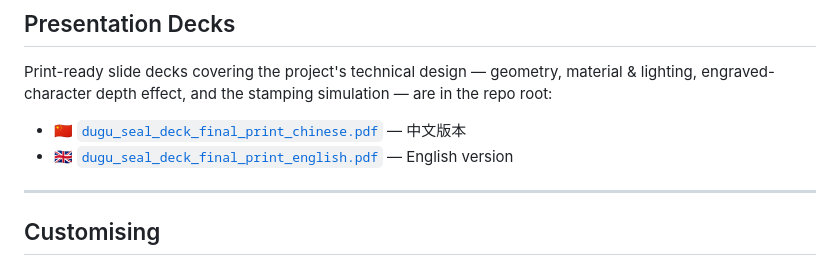
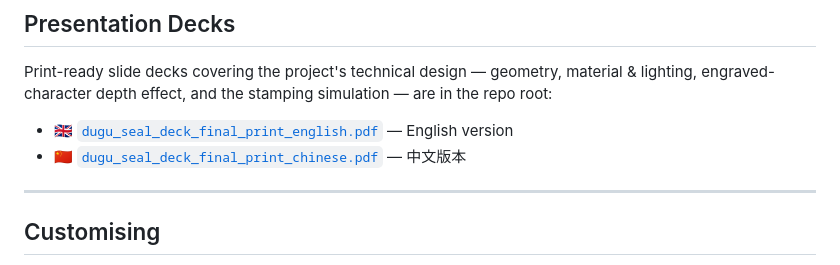
Before and after one commit to davidli041105/dugu-seal, a Markdown page: README.md, the part around the change. Rendered like a GitHub page.

```diff
--- a/README.md
+++ b/README.md
@@ -197,8 +197,8 @@ Both HTML files are the same application; `index.html` exists so that GitHub Pag
 
 Print-ready slide decks covering the project's technical design — geometry, material & lighting, engraved-character depth effect, and the stamping simulation — are in the repo root:
 
+- 🇬🇧 [`dugu_seal_deck_final_print_english.pdf`](dugu_seal_deck_final_print_english.pdf) — English version
 - 🇨🇳 [`dugu_seal_deck_final_print_chinese.pdf`](dugu_seal_deck_final_print_chinese.pdf) — 中文版本
-- 🇬🇧 [`dugu_seal_deck_final_print_english.pdf`](dugu_seal_deck_final_print_english.pdf) — English version
 
 ---
 
```
